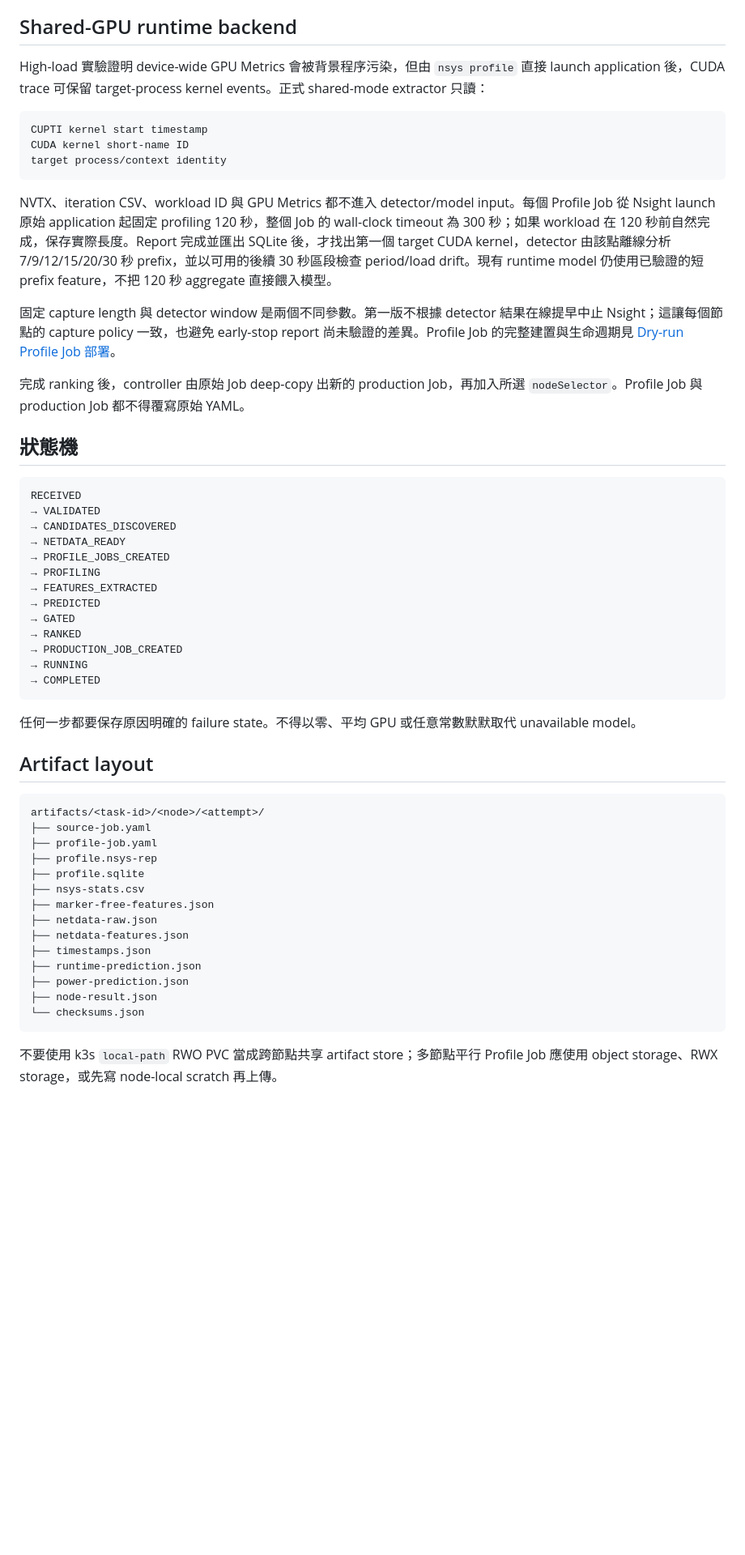
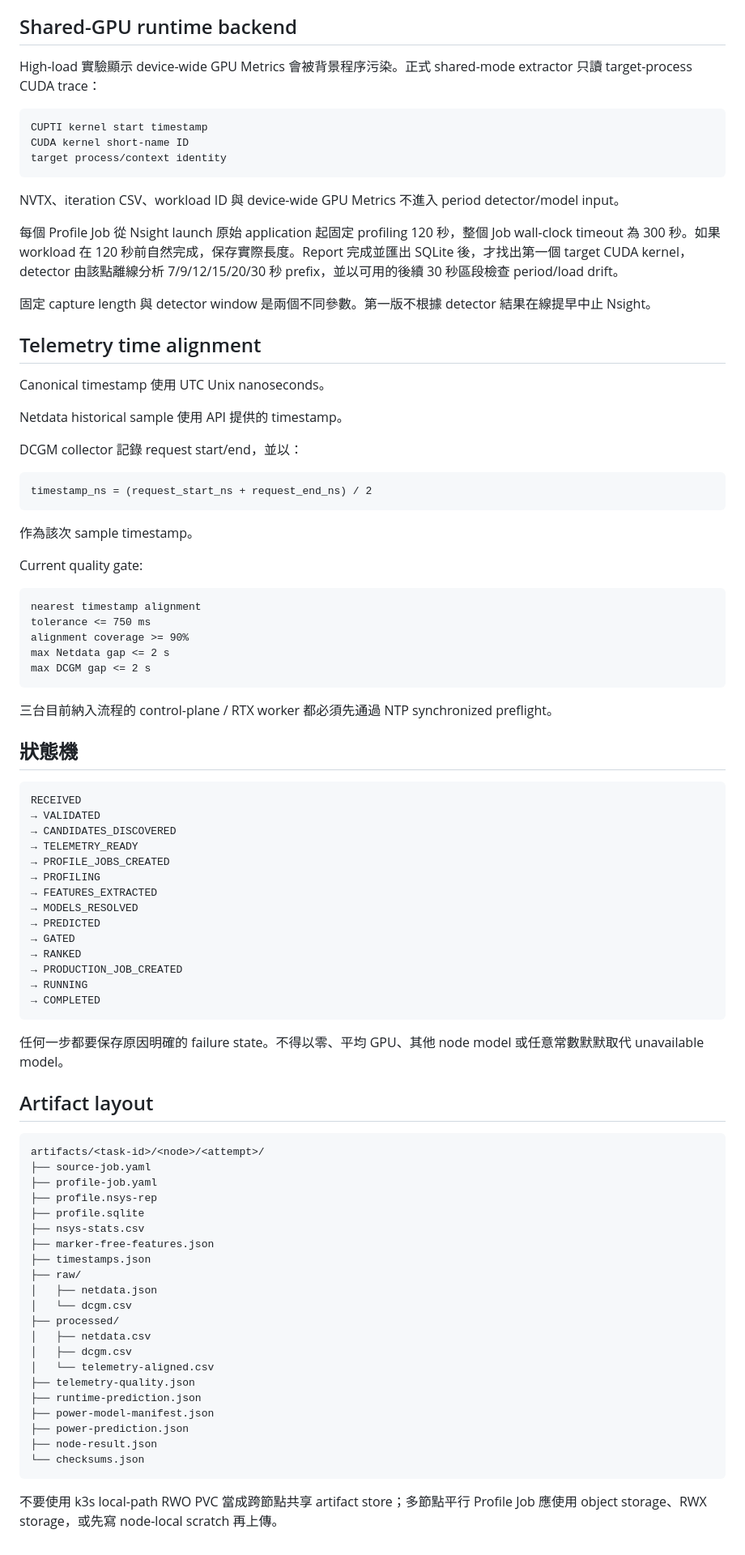
Before and after one commit to terrychen0803/Pre6G_experiment, a Markdown page: docs/architecture.md, the part around one of its changes. Shown at 81% size. Rendered like a GitHub page; blank space fills up the shorter version.

````diff
--- a/docs/architecture.md
+++ b/docs/architecture.md
@@ -39,43 +153,70 @@ resources:
 
 ## Shared-GPU runtime backend
 
-High-load 實驗證明 device-wide GPU Metrics 會被背景程序污染，但由 `nsys profile` 直接 launch application 後，CUDA trace 可保留 target-process kernel events。正式 shared-mode extractor 只讀：
+High-load 實驗顯示 device-wide GPU Metrics 會被背景程序污染。正式 shared-mode extractor 只讀 target-process CUDA trace：
 
-```text
+~~~
 CUPTI kernel start timestamp
 CUDA kernel short-name ID
 target process/context identity
-```
+~~~
 
-NVTX、iteration CSV、workload ID 與 GPU Metrics 都不進入 detector/model input。每個 Profile Job 從 Nsight launch 原始 application 起固定 profiling 120 秒，整個 Job 的 wall-clock timeout 為 300 秒；如果 workload 在 120 秒前自然完成，保存實際長度。Report 完成並匯出 SQLite 後，才找出第一個 target CUDA kernel，detector 由該點離線分析 7/9/12/15/20/30 秒 prefix，並以可用的後續 30 秒區段檢查 period/load drift。現有 runtime model 仍使用已驗證的短 prefix feature，不把 120 秒 aggregate 直接餵入模型。
+NVTX、iteration CSV、workload ID 與 device-wide GPU Metrics 不進入 period detector/model input。
 
-固定 capture length 與 detector window 是兩個不同參數。第一版不根據 detector 結果在線提早中止 Nsight；這讓每個節點的 capture policy 一致，也避免 early-stop report 尚未驗證的差異。Profile Job 的完整建置與生命週期見 [Dry-run Profile Job 部署](dry-run-deployment.md)。
+每個 Profile Job 從 Nsight launch 原始 application 起固定 profiling 120 秒，整個 Job wall-clock timeout 為 300 秒。如果 workload 在 120 秒前自然完成，保存實際長度。Report 完成並匯出 SQLite 後，才找出第一個 target CUDA kernel，detector 由該點離線分析 7/9/12/15/20/30 秒 prefix，並以可用的後續 30 秒區段檢查 period/load drift。
 
-完成 ranking 後，controller 由原始 Job deep-copy 出新的 production Job，再加入所選 `nodeSelector`。Profile Job 與 production Job 都不得覆寫原始 YAML。
+固定 capture length 與 detector window 是兩個不同參數。第一版不根據 detector 結果在線提早中止 Nsight。
+
+## Telemetry time alignment
+
+Canonical timestamp 使用 UTC Unix nanoseconds。
+
+Netdata historical sample 使用 API 提供的 timestamp。
+
+DCGM collector 記錄 request start/end，並以：
+
+~~~
+timestamp_ns = (request_start_ns + request_end_ns) / 2
+~~~
+
+作為該次 sample timestamp。
+
+Current quality gate:
+
+~~~
+nearest timestamp alignment
+tolerance <= 750 ms
+alignment coverage >= 90%
+max Netdata gap <= 2 s
+max DCGM gap <= 2 s
+~~~
+
+三台目前納入流程的 control-plane / RTX worker 都必須先通過 NTP synchronized preflight。
 
 ## 狀態機
 
-```text
+~~~
 RECEIVED
 → VALIDATED
 → CANDIDATES_DISCOVERED
-→ NETDATA_READY
+→ TELEMETRY_READY
 → PROFILE_JOBS_CREATED
 → PROFILING
 → FEATURES_EXTRACTED
+→ MODELS_RESOLVED
 → PREDICTED
 → GATED
 → RANKED
 → PRODUCTION_JOB_CREATED
 → RUNNING
 → COMPLETED
-```
+~~~
 
-任何一步都要保存原因明確的 failure state。不得以零、平均 GPU 或任意常數默默取代 unavailable model。
+任何一步都要保存原因明確的 failure state。不得以零、平均 GPU、其他 node model 或任意常數默默取代 unavailable model。
 
 ## Artifact layout
 
-```text
+~~~
 artifacts/<task-id>/<node>/<attempt>/
 ├── source-job.yaml
 ├── profile-job.yaml
@@ -83,13 +224,20 @@ artifacts/<task-id>/<node>/<attempt>/
 ├── profile.sqlite
 ├── nsys-stats.csv
 ├── marker-free-features.json
-├── netdata-raw.json
-├── netdata-features.json
 ├── timestamps.json
+├── raw/
+│   ├── netdata.json
+│   └── dcgm.csv
+├── processed/
+│   ├── netdata.csv
+│   ├── dcgm.csv
+│   └── telemetry-aligned.csv
+├── telemetry-quality.json
 ├── runtime-prediction.json
+├── power-model-manifest.json
 ├── power-prediction.json
 ├── node-result.json
 └── checksums.json
-```
+~~~
 
-不要使用 k3s `local-path` RWO PVC 當成跨節點共享 artifact store；多節點平行 Profile Job 應使用 object storage、RWX storage，或先寫 node-local scratch 再上傳。
+不要使用 k3s local-path RWO PVC 當成跨節點共享 artifact store；多節點平行 Profile Job 應使用 object storage、RWX storage，或先寫 node-local scratch 再上傳。
````
Also changed, not shown: other parts of docs/architecture.md (+126 -12 lines).
